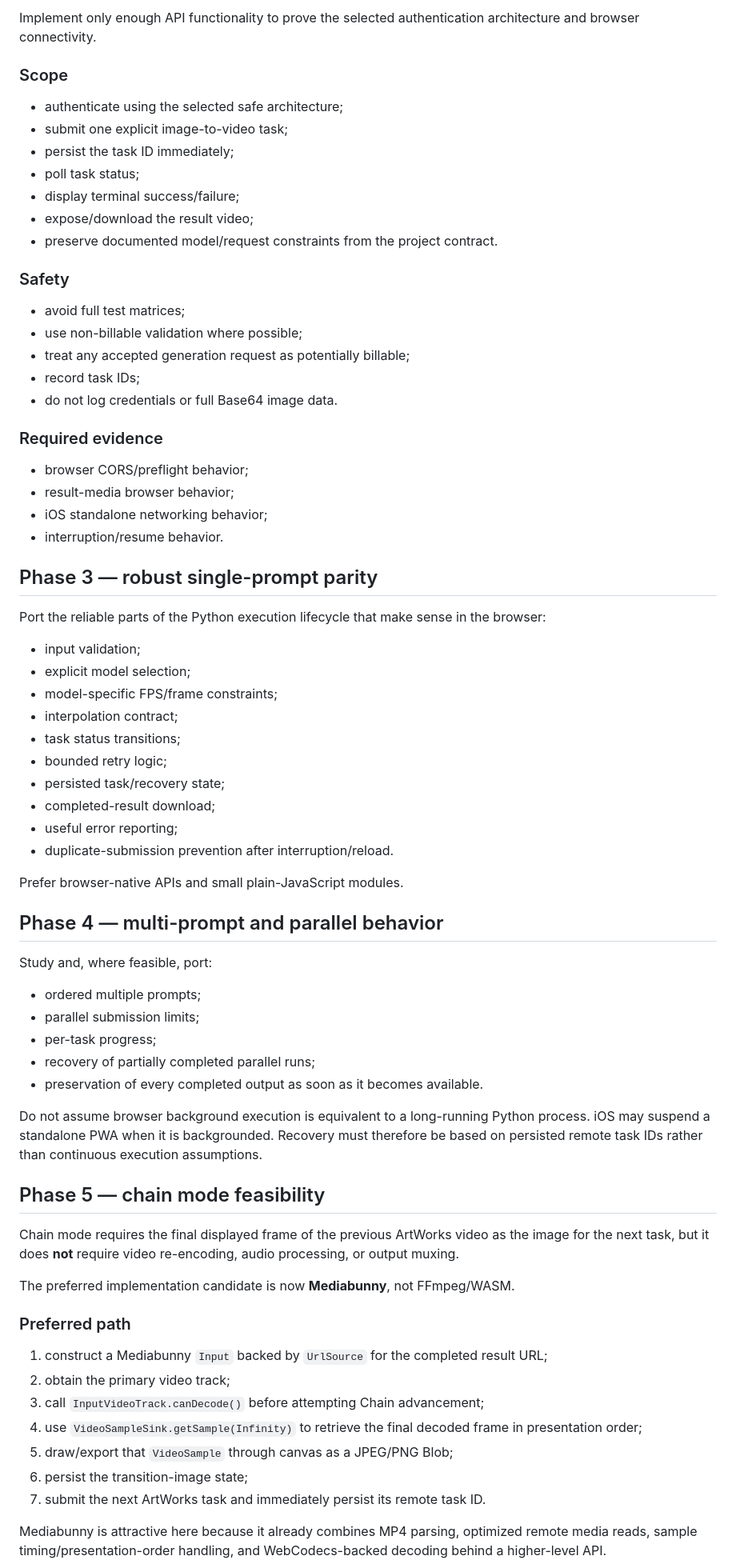
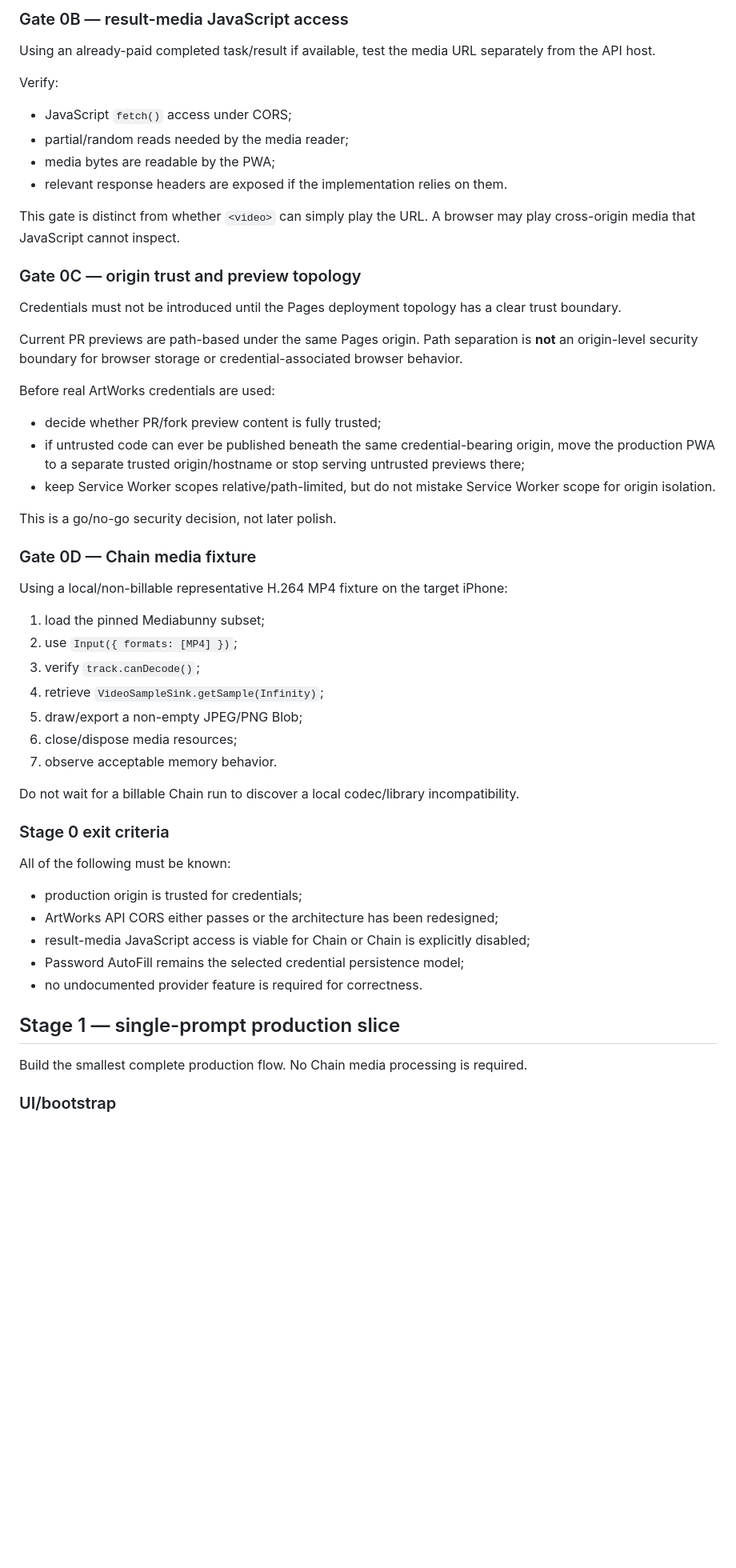
Before and after one commit to djebaz/pworksIphone, a Markdown page: devdocs/pwa/implementation-plan.md, the part around one of its changes. Shown at 80% size. GitHub-like rendering; blank space fills up the shorter version.

Commit message:
Align PWA staging with reconciler and media findings

```diff
--- a/devdocs/pwa/implementation-plan.md
+++ b/devdocs/pwa/implementation-plan.md
@@ -84,75 +69,58 @@ Create `pwa/` without modifying or replacing the working launcher.
 
-Implement only enough API functionality to prove the selected authentication architecture and browser connectivity.
+### Gate 0B — result-media JavaScript access
 
-### Scope
+Using an already-paid completed task/result if available, test the media URL separately from the API host.
 
-- authenticate using the selected safe architecture;
-- submit one explicit image-to-video task;
-- persist the task ID immediately;
-- poll task status;
-- display terminal success/failure;
-- expose/download the result video;
-- preserve documented model/request constraints from the project contract.
+Verify:
 
-### Safety
+- JavaScript `fetch()` access under CORS;
+- partial/random reads needed by the media reader;
+- media bytes are readable by the PWA;
+- relevant response headers are exposed if the implementation relies on them.
 
-- avoid full test matrices;
-- use non-billable validation where possible;
-- treat any accepted generation request as potentially billable;
-- record task IDs;
-- do not log credentials or full Base64 image data.
+This gate is distinct from whether `<video>` can simply play the URL. A browser may play cross-origin media that JavaScript cannot inspect.
 
-### Required evidence
+### Gate 0C — origin trust and preview topology
 
-- browser CORS/preflight behavior;
-- result-media browser behavior;
-- iOS standalone networking behavior;
-- interruption/resume behavior.
+Credentials must not be introduced until the Pages deployment topology has a clear trust boundary.
 
-## Phase 3 — robust single-prompt parity
+Current PR previews are path-based under the same Pages origin. Path separation is **not** an origin-level security boundary for browser storage or credential-associated browser behavior.
 
-Port the reliable parts of the Python execution lifecycle that make sense in the browser:
+Before real ArtWorks credentials are used:
 
-- input validation;
-- explicit model selection;
-- model-specific FPS/frame constraints;
-- interpolation contract;
-- task status transitions;
-- bounded retry logic;
-- persisted task/recovery state;
-- completed-result download;
-- useful error reporting;
-- duplicate-submission prevention after interruption/reload.
+- decide whether PR/fork preview content is fully trusted;
+- if untrusted code can ever be published beneath the same credential-bearing origin, move the production PWA to a separate trusted origin/hostname or stop serving untrusted previews there;
+- keep Service Worker scopes relative/path-limited, but do not mistake Service Worker scope for origin isolation.
 
-Prefer browser-native APIs and small plain-JavaScript modules.
+This is a go/no-go security decision, not later polish.
 
-## Phase 4 — multi-prompt and parallel behavior
+### Gate 0D — Chain media fixture
 
-Study and, where feasible, port:
+Using a local/non-billable representative H.264 MP4 fixture on the target iPhone:
 
-- ordered multiple prompts;
-- parallel submission limits;
-- per-task progress;
-- recovery of partially completed parallel runs;
-- preservation of every completed output as soon as it becomes available.
+1. load the pinned Mediabunny subset;
+2. use `Input({ formats: [MP4] })`;
+3. verify `track.canDecode()`;
+4. retrieve `VideoSampleSink.getSample(Infinity)`;
+5. draw/export a non-empty JPEG/PNG Blob;
+6. close/dispose media resources;
+7. observe acceptable memory behavior.
 
-Do not assume browser background execution is equivalent to a long-running Python process. iOS may suspend a standalone PWA when it is backgrounded. Recovery must therefore be based on persisted remote task IDs rather than continuous execution assumptions.
+Do not wait for a billable Chain run to discover a local codec/library incompatibility.
 
-## Phase 5 — chain mode feasibility
+### Stage 0 exit criteria
 
-Chain mode requires the final displayed frame of the previous ArtWorks video as the image for the next task, but it does **not** require video re-encoding, audio processing, or output muxing.
+All of the following must be known:
 
-The preferred implementation candidate is now **Mediabunny**, not FFmpeg/WASM.
+- production origin is trusted for credentials;
+- ArtWorks API CORS either passes or the architecture has been redesigned;
+- result-media JavaScript access is viable for Chain or Chain is explicitly disabled;
+- Password AutoFill remains the selected credential persistence model;
+- no undocumented provider feature is required for correctness.
 
-### Preferred path
+## Stage 1 — single-prompt production slice
 
-1. construct a Mediabunny `Input` backed by `UrlSource` for the completed result URL;
-2. obtain the primary video track;
-3. call `InputVideoTrack.canDecode()` before attempting Chain advancement;
-4. use `VideoSampleSink.getSample(Infinity)` to retrieve the final decoded frame in presentation order;
-5. draw/export that `VideoSample` through canvas as a JPEG/PNG Blob;
-6. persist the transition-image state;
-7. submit the next ArtWorks task and immediately persist its remote task ID.
+Build the smallest complete production flow. No Chain media processing is required.
 
-Mediabunny is attractive here because it already combines MP4 parsing, optimized remote media reads, sample timing/presentation-order handling, and WebCodecs-backed decoding behind a higher-level API.
+### UI/bootstrap
 
```
Also changed, not shown: other parts of devdocs/pwa/implementation-plan.md (+229 -102 lines).
